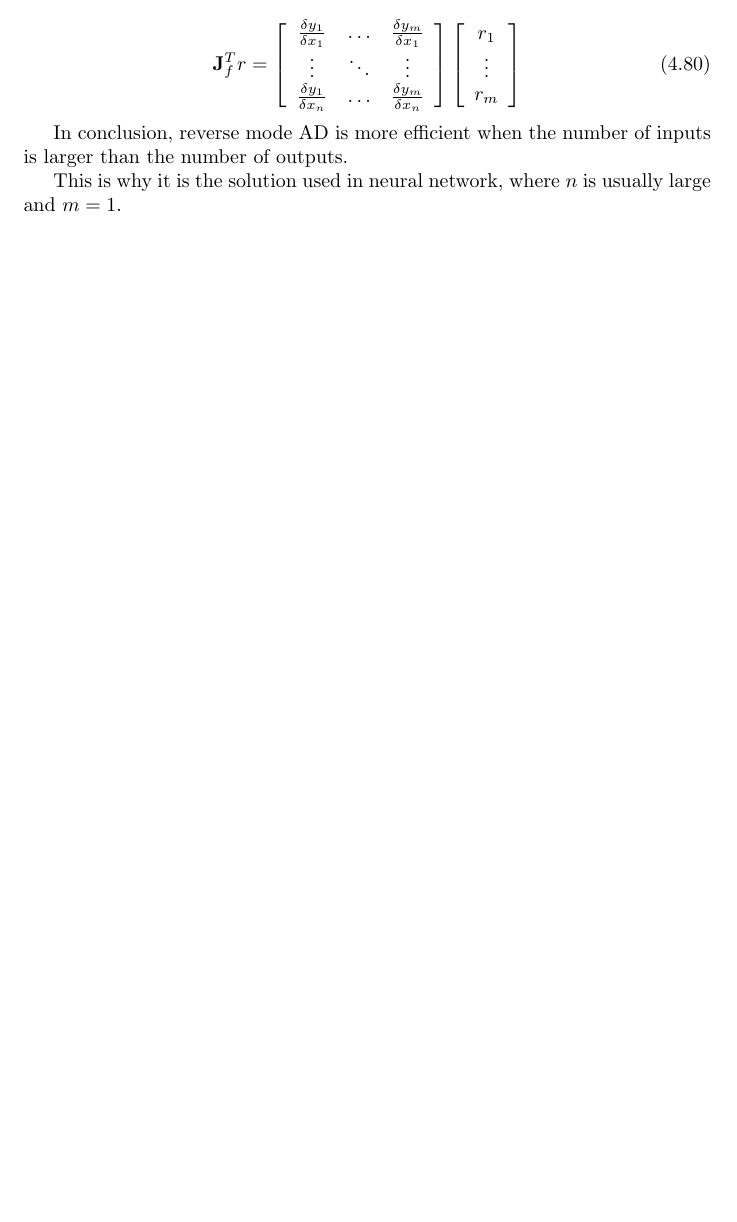
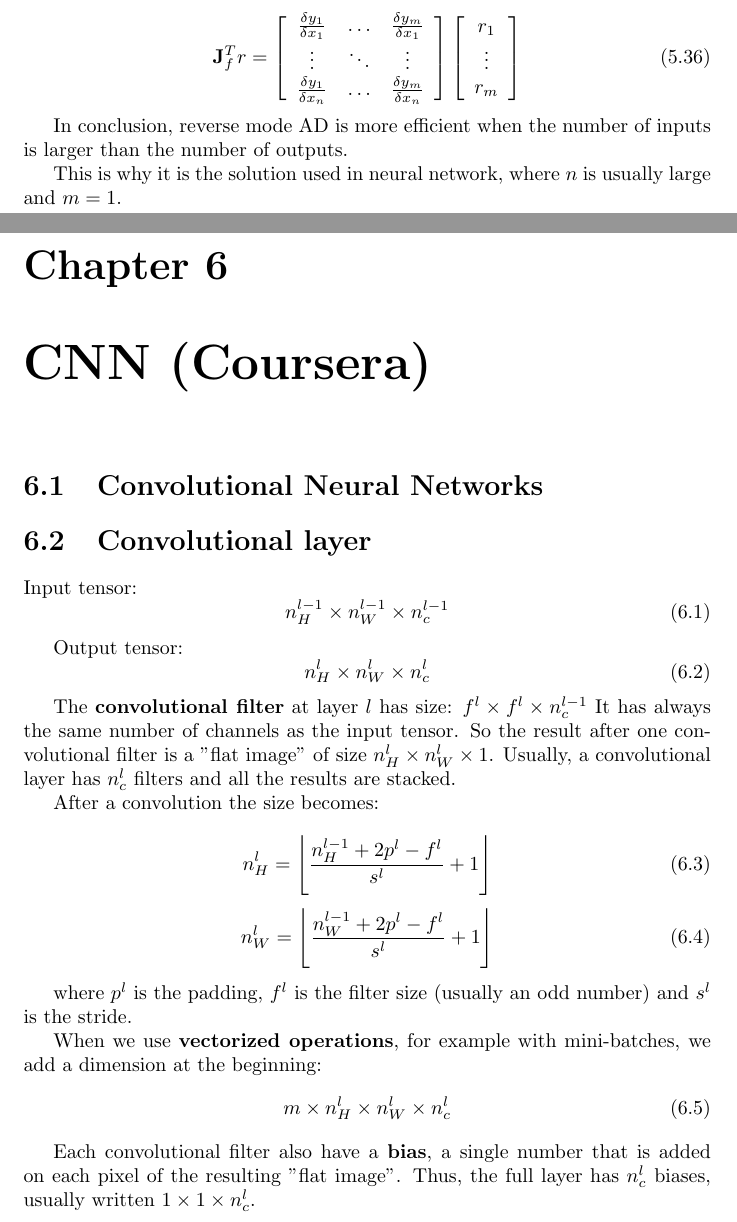
Before and after one commit to zinsmatt/CV_ML_Prog, a LaTeX thesis (main.tex, which reads CNN.tex): part of page 72 of 76 before the commit and two parts of pages 73 and 74 of 80 after it, the two joined at a grey line, cut so that both start at the same text, the shorter picture padded with empty space. Compiled offline with pdfLaTeX.

Commit message:
Start adding from CNN course

```diff
--- /dev/null
+++ b/CNN.tex
@@ -0,0 +1,39 @@
+
+\chapter{CNN (Coursera)}
+
+
+\section{Convolutional Neural Networks}
+\section{Convolutional layer}
+
+
+Input tensor:
+\begin{equation}
+    n_H^{l-1} \times n_W^{l-1} \times n_c^{l-1}
+\end{equation}
+
+Output tensor:
+\begin{equation}
+    n_H^l \times n_W^l \times n_c^l
+\end{equation}
+
+The \textbf{convolutional filter} at layer $l$ has size: $f^l \times f^l \times n_c^{l-1}$ It has always the same number of channels as the input tensor. So the result after one convolutional filter is a "flat image" of size $n_H^l \times n_W^l \times 1$. Usually, a convolutional layer has $n_c^l$ filters and all the results are stacked.
+
+After a convolution the size becomes:
+
+\begin{equation}
+    n_H^l = \left\lfloor \frac{n_H^{l-1} + 2 p^l - f^l}{s^l} + 1 \right\rfloor
+\end{equation}
+\begin{equation}
+    n_W^l = \left\lfloor \frac{n_W^{l-1} + 2 p^l - f^l}{s^l} + 1 \right\rfloor
+\end{equation}
+
+where $p^l$ is the padding, $f^l$ is the filter size (usually an odd number) and $s^l$ is the stride.
+
+
+When we use \textbf{vectorized operations}, for example with mini-batches, we add a dimension at the beginning:
+\begin{equation}
+    m \times n_H^l \times n_W^l \times n_c^l
+\end{equation}
+
+
+Each convolutional filter also have a \textbf{bias}, a single number that is added on each pixel of the resulting "flat image". Thus, the full layer has $n_c^l$ biases, usually written $1 \times 1 \times n_c^l$.
```
Also changed, not shown: deep_learning.tex (+1 -0 lines), kalmooc.tex (+4 -0 lines), main.tex (+1 -0 lines), CNN.tex (52 more changed lines).
